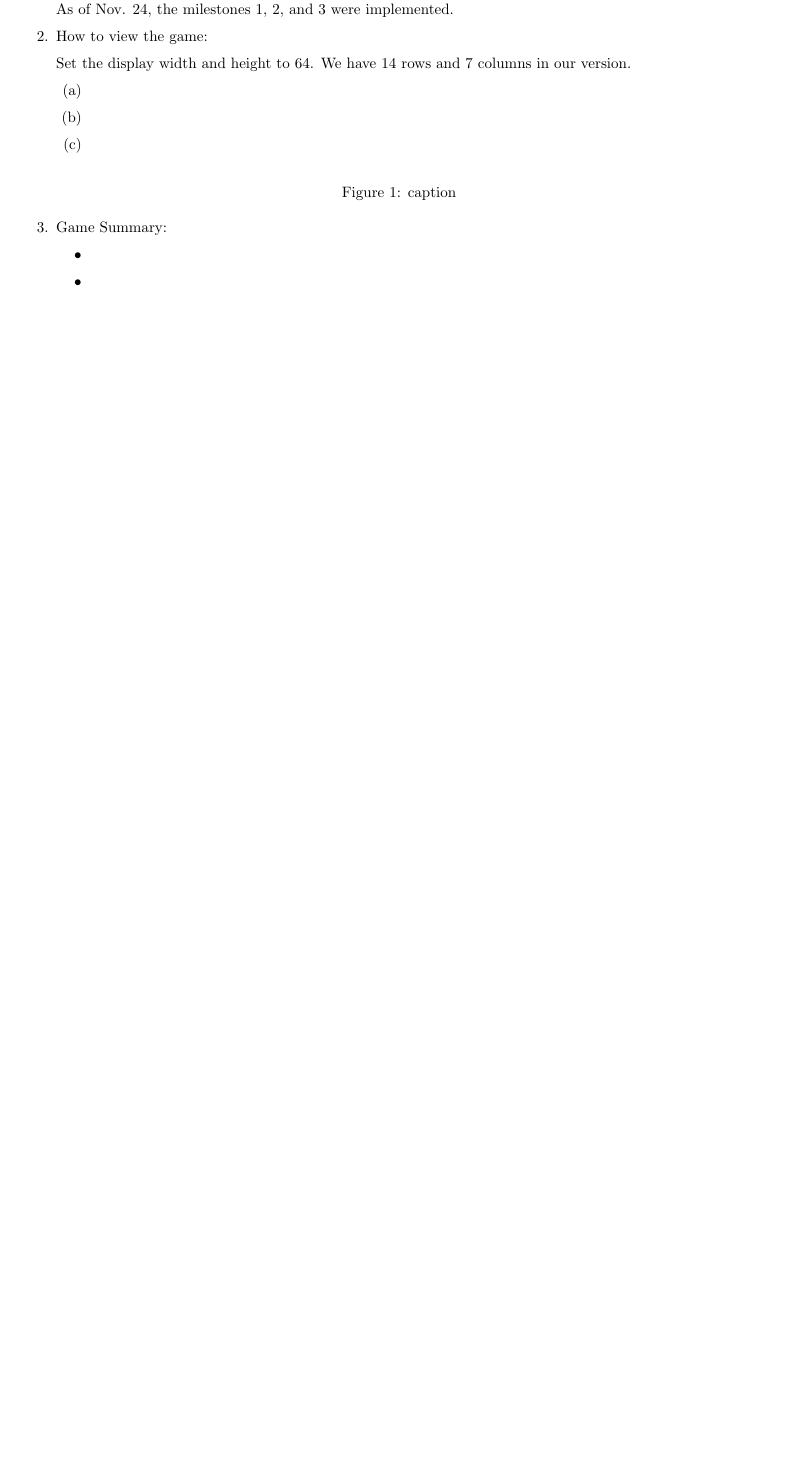
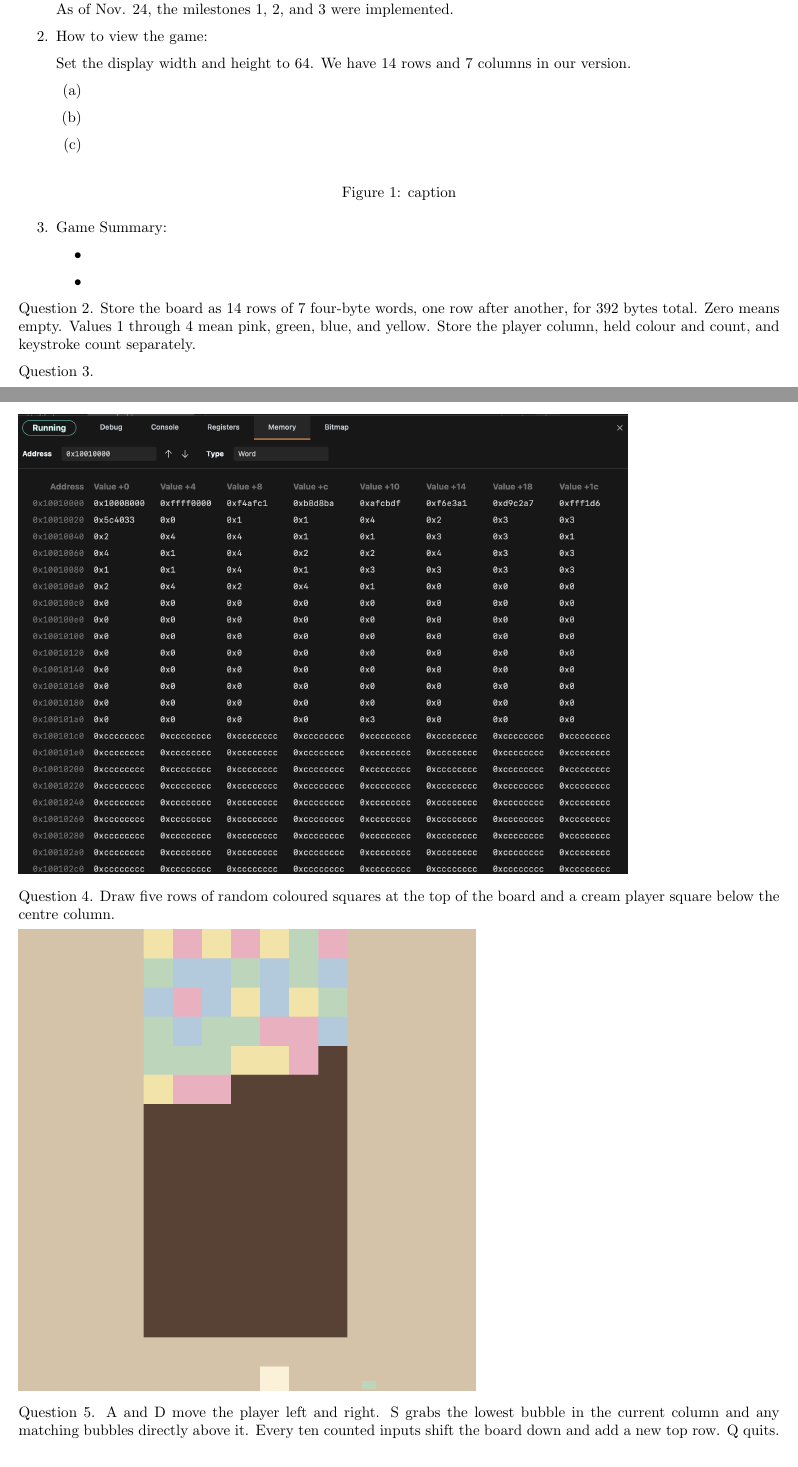
Before and after one commit to hiuyear/magic-drop, a LaTeX document (report/project-report.tex): part of the page before the commit and two parts of pages 1 and 2 of 3 after it, the two joined at a grey line, cut so that both start at the same text, the shorter picture padded with empty space. Compiled offline with pdfLaTeX.

Commit message:
docs: report files

```diff
--- a/report/project-report.tex
+++ b/report/project-report.tex
@@ -63,6 +63,18 @@
 
 \end{enumerate}
 
+Question 2. Store the board as 14 rows of 7 four-byte words, one row after another, for 392 bytes total. Zero means empty. Values 1 through 4 mean pink, green, blue, and yellow. Store the player column, held colour and count, and keystroke count separately.
+
+Question 3.
+
+\includegraphics[width=0.8\linewidth]{memory-layout.png}
+
+Question 4. Draw five rows of random coloured squares at the top of the board and a cream player square below the centre column.
+
+\includegraphics[width=0.6\linewidth]{milestone-1-scene.png}
+
+Question 5. A and D move the player left and right. S grabs the lowest bubble in the current column and any matching bubbles directly above it. Every ten counted inputs shift the board down and add a new top row. Q quits.
+
 \section{Attribution Table}
 % TODO: If you worked in partners, tell us who was
 % responsible for which features. Some reweighting
```
Also changed, not shown: report/memory-layout.png (added), report/milestone-1-scene.png (added), report/project-report.pdf (deleted), report/project-report.tex (8 more changed lines).
